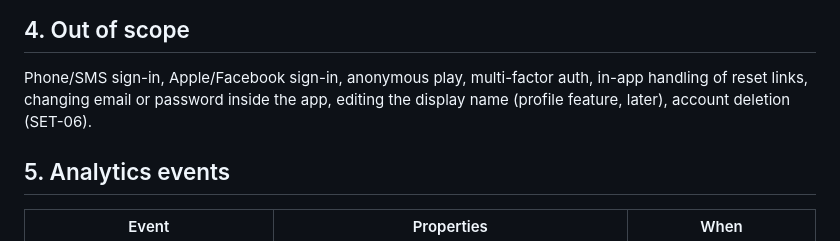
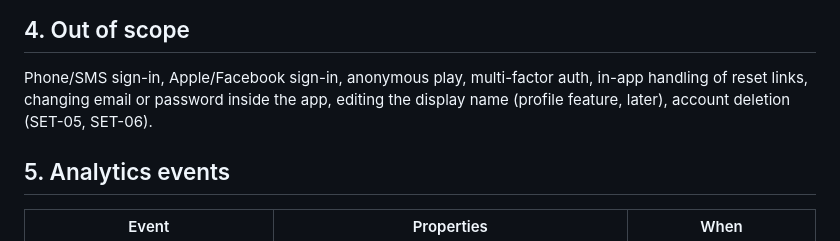
Before and after one commit to sabitsadiqli/Duello-Quiz, a Markdown page: docs/requirements/auth.md, the part around the change. Drawn GitHub-style.

Commit message:
docs(requirements): add settings user stories
Co-Authored-By: Claude Opus 5.5 <noreply@anthropic.com>

```diff
--- a/docs/requirements/auth.md
+++ b/docs/requirements/auth.md
@@ -204,7 +204,7 @@ Written for the recommended option (send a verification email, do not block play
 
 Phone/SMS sign-in, Apple/Facebook sign-in, anonymous play, multi-factor auth,
 in-app handling of reset links, changing email or password inside the app, editing
-the display name (profile feature, later), account deletion (SET-06).
+the display name (profile feature, later), account deletion (SET-05, SET-06).
 
 ## 5. Analytics events
 
```
Also changed, not shown: docs/requirements/settings.md (added, +155 -0 lines).
